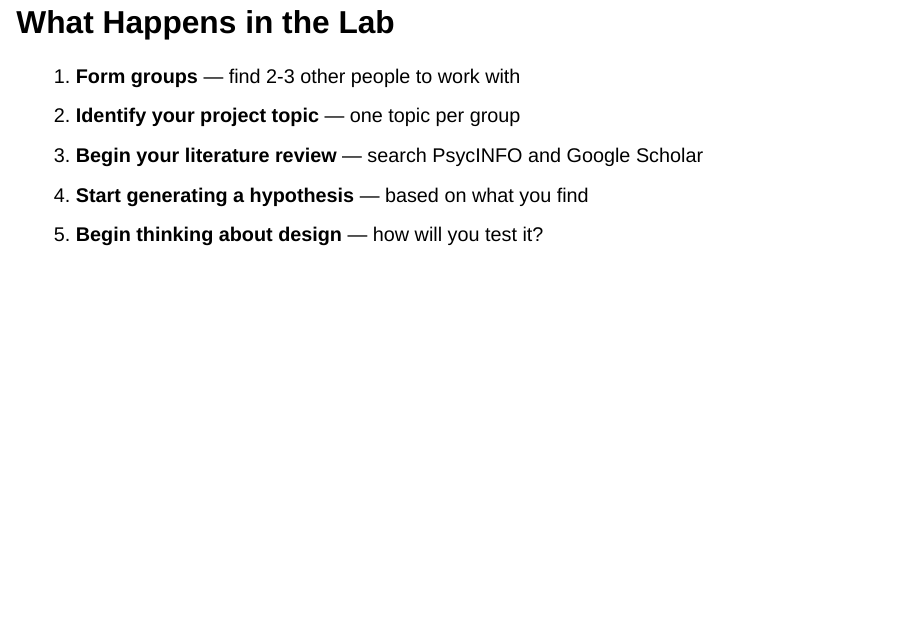
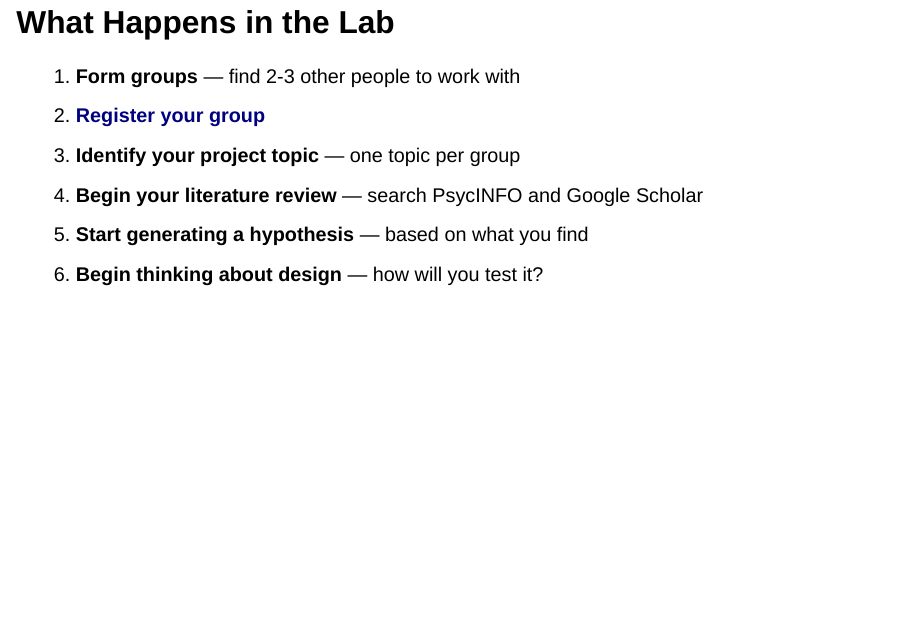
Before and after one commit to LittleMonkeyLab/PS50008A_2526, a Quarto document (week16/lecture/slides.qmd): page 50 of 55. Rendered offline with R 4.5, knitr and Pandoc in place of Quarto, with nearby package versions; drawn as Slidy slides in place of the format the file asks for.

Commit message:
final push

```diff
--- a/week16/lecture/slides.qmd
+++ b/week16/lecture/slides.qmd
@@ -650,10 +650,11 @@ If you do not attend and have not signalled your intent to participate, you will
 
 ::: incremental
 1.  **Form groups** — find 2-3 other people to work with
-2.  **Identify your project topic** — one topic per group
-3.  **Begin your literature review** — search PsycINFO and Google Scholar
-4.  **Start generating a hypothesis** — based on what you find
-5.  **Begin thinking about design** — how will you test it?
+2.  **[Register your group](https://forms.office.com/Pages/ResponsePage.aspx?id=Px9DDcEgHEaVikaynU4CG8gqdkQ5QElOkXjIDHSz7DVURjBMUUo1TFNBUElCUEpGWVlZRzFSMDdYVy4u){target="_blank"}**
+3.  **Identify your project topic** — one topic per group
+4.  **Begin your literature review** — search PsycINFO and Google Scholar
+5.  **Start generating a hypothesis** — based on what you find
+6.  **Begin thinking about design** — how will you test it?
 :::
 
 ## Project Timeline
```
Also changed, not shown: week16/index.qmd (+4 -0 lines), week16/lab/reading.qmd (+3 -1 lines), week16/lecture/reading.qmd (+1 -1 lines), docs/search.json, 45 other files.
